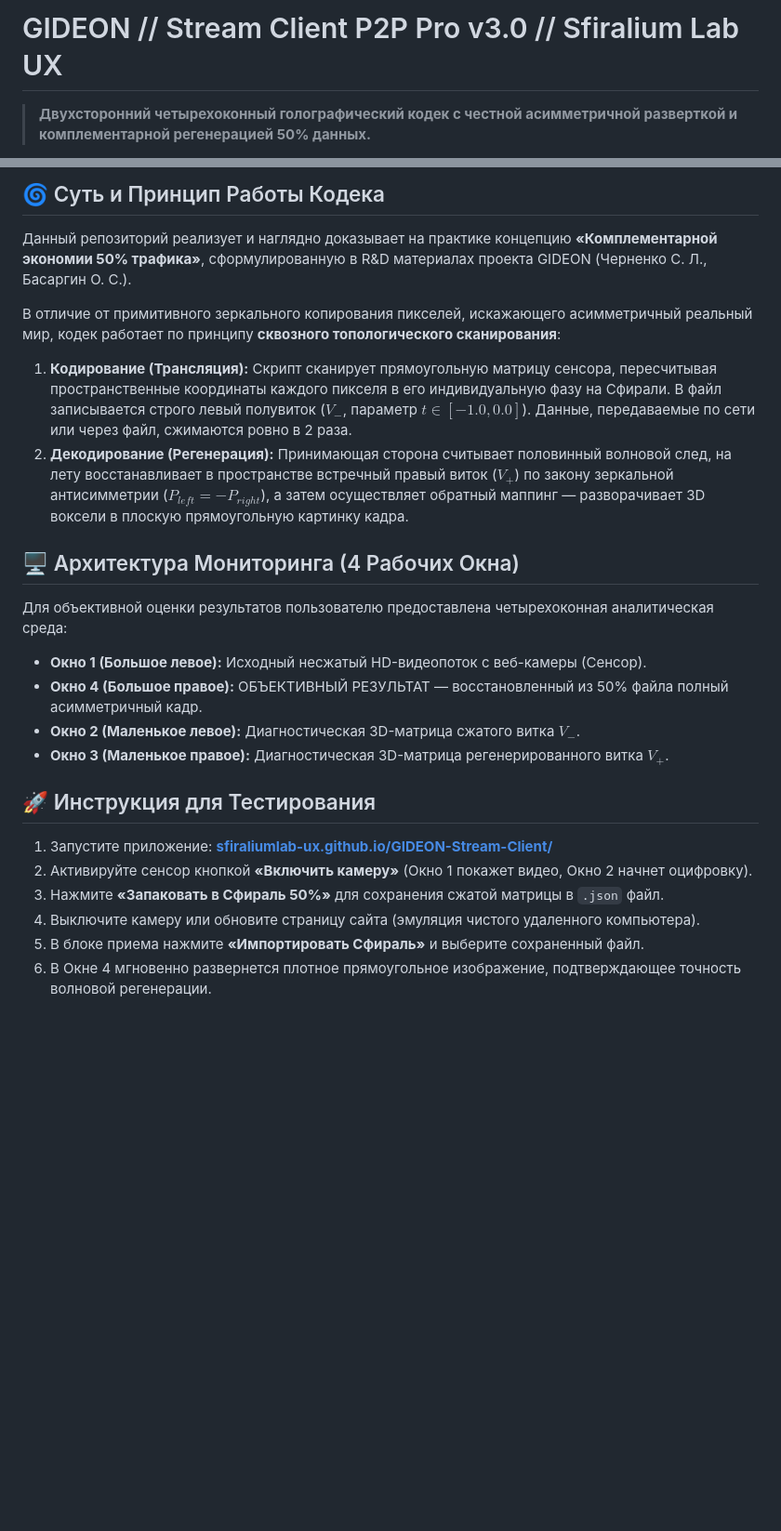
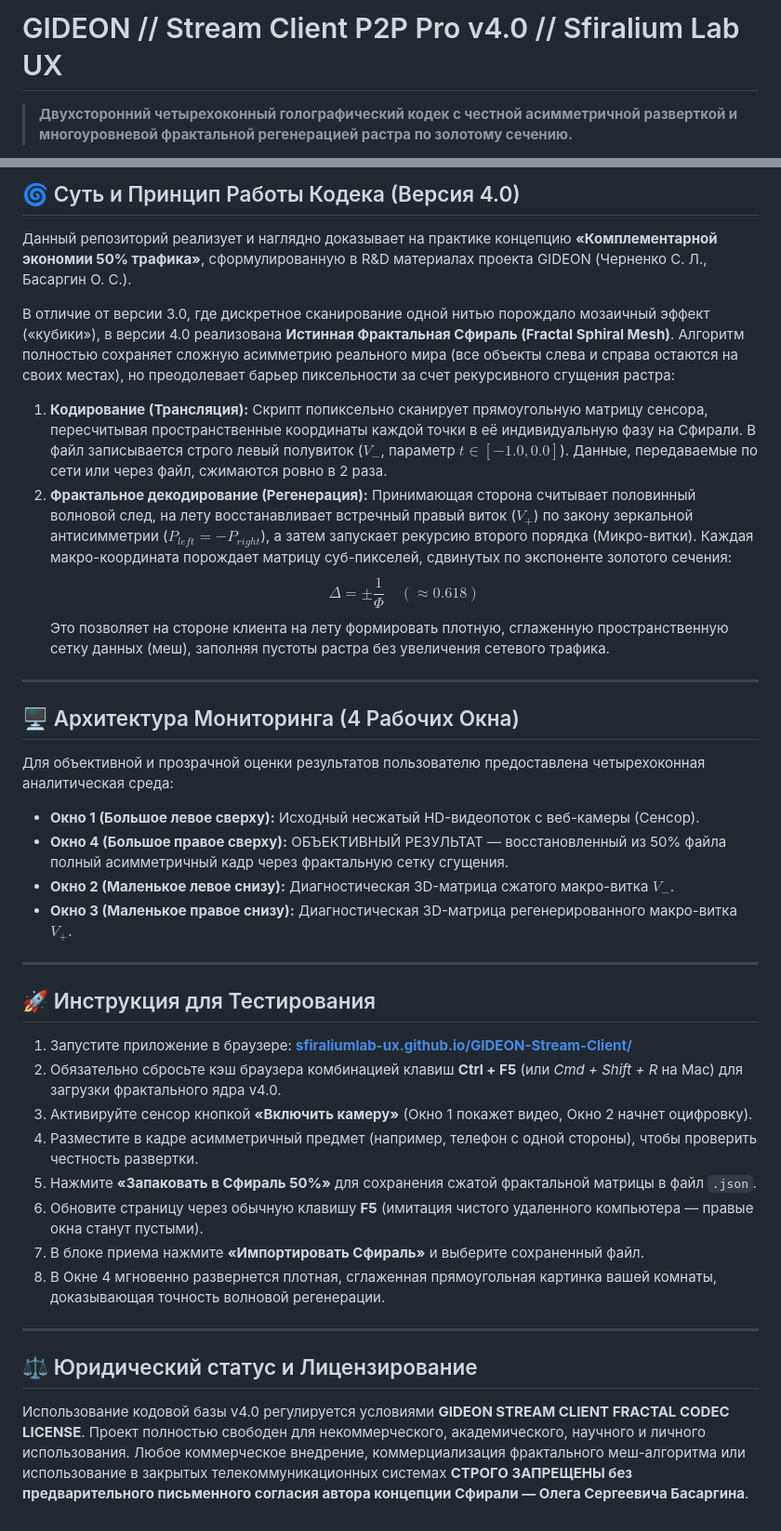
Before and after one commit to sfiraliumlab-ux/GIDEON-Stream-Client, a Markdown page: README.md, 2 parts joined by grey strips. Shown at 93% size. Drawn GitHub-style; blank space fills up the shorter version.

```diff
--- a/README.md
+++ b/README.md
@@ -1,6 +1,6 @@
-# GIDEON // Stream Client P2P Pro v3.0 // Sfiralium Lab UX
+# GIDEON // Stream Client P2P Pro v4.0 // Sfiralium Lab UX
 
-> **Двухсторонний четырехоконный голографический кодек с честной асимметричной разверткой и комплементарной регенерацией 50% данных.**
+> **Двухсторонний четырехоконный голографический кодек с честной асимметричной разверткой и многоуровневой фрактальной регенерацией растра по золотому сечению.**
 
 ![GIDEON Status](https://shields.io)
 ![Codec Mode](https://shields.io)
@@ -7,25 +8,40 @@
 
-## 🌀 Суть и Принцип Работы Кодека
+## 🌀 Суть и Принцип Работы Кодека (Версия 4.0)
 
 Данный репозиторий реализует и наглядно доказывает на практике концепцию **«Комплементарной экономии 50% трафика»**, сформулированную в R&D материалах проекта GIDEON (Черненко С. Л., Басаргин О. С.).
 
-В отличие от примитивного зеркального копирования пикселей, искажающего асимметричный реальный мир, кодек работает по принципу **сквозного топологического сканирования**:
+В отличие от версии 3.0, где дискретное сканирование одной нитью порождало мозаичный эффект («кубики»), в версии 4.0 реализована **Истинная Фрактальная Сфираль (Fractal Sphiral Mesh)**. Алгоритм полностью сохраняет сложную асимметрию реального мира (все объекты слева и справа остаются на своих местах), но преодолевает барьер пиксельности за счет рекурсивного сгущения растра:
 
-1. **Кодирование (Трансляция):** Скрипт сканирует прямоугольную матрицу сенсора, пересчитывая пространственные координаты каждого пикселя в его индивидуальную фазу на Сфирали. В файл записывается строго левый полувиток ($V_{-}$, параметр $t \in [-1.0, 0.0]$). Данные, передаваемые по сети или через файл, сжимаются ровно в 2 раза.
-2. **Декодирование (Регенерация):** Принимающая сторона считывает половинный волновой след, на лету восстанавливает в пространстве встречный правый виток ($V_{+}$) по закону зеркальной антисимметрии ($P_{left} = -P_{right}$), а затем осуществляет обратный маппинг — разворачивает 3D воксели в плоскую прямоугольную картинку кадра.
+1. **Кодирование (Трансляция):** Скрипт попиксельно сканирует прямоугольную матрицу сенсора, пересчитывая пространственные координаты каждой точки в её индивидуальную фазу на Сфирали. В файл записывается строго левый полувиток ($V_{-}$, параметр $t \in [-1.0, 0.0]$). Данные, передаваемые по сети или через файл, сжимаются ровно в 2 раза.
+2. **Фрактальное декодирование (Регенерация):** Принимающая сторона считывает половинный волновой след, на лету восстанавливает встречный правый виток ($V_{+}$) по закону зеркальной антисимметрии ($P_{left} = -P_{right}$), а затем запускает рекурсию второго порядка (Микро-витки). Каждая макро-координата порождает матрицу суб-пикселей, сдвинутых по экспоненте золотого сечения:
+$$\Delta = \pm \frac{1}{\Phi} \quad (\approx 0.618)$$
+Это позволяет на стороне клиента на лету формировать плотную, сглаженную пространственную сетку данных (меш), заполняя пустоты растра без увеличения сетевого трафика.
+
+---
 
 ## 🖥 Архитектура Мониторинга (4 Рабочих Окна)
 
-Для объективной оценки результатов пользователю предоставлена четырехоконная аналитическая среда:
-- **Окно 1 (Большое левое):** Исходный несжатый HD-видеопоток с веб-камеры (Сенсор).
-- **Окно 4 (Большое правое):** ОБЪЕКТИВНЫЙ РЕЗУЛЬТАТ — восстановленный из 50% файла полный асимметричный кадр.
-- **Окно 2 (Маленькое левое):** Диагностическая 3D-матрица сжатого витка $V_{-}$.
-- **Окно 3 (Маленькое правое):** Диагностическая 3D-матрица регенерированного витка $V_{+}$.
+Для объективной и прозрачной оценки результатов пользователю предоставлена четырехоконная аналитическая среда:
+* **Окно 1 (Большое левое сверху):** Исходный несжатый HD-видеопоток с веб-камеры (Сенсор).
+* **Окно 4 (Большое правое сверху):** ОБЪЕКТИВНЫЙ РЕЗУЛЬТАТ — восстановленный из 50% файла полный асимметричный кадр через фрактальную сетку сгущения.
+* **Окно 2 (Маленькое левое снизу):** Диагностическая 3D-матрица сжатого макро-витка $V_{-}$.
+* **Окно 3 (Маленькое правое снизу):** Диагностическая 3D-матрица регенерированного макро-витка $V_{+}$.
+
+---
 
 ## 🚀 Инструкция для Тестирования
-1. Запустите приложение: **[sfiraliumlab-ux.github.io/GIDEON-Stream-Client/](https://github.io)**
-2. Активируйте сенсор кнопкой **«Включить камеру»** (Окно 1 покажет видео, Окно 2 начнет оцифровку).
-3. Нажмите **«Запаковать в Сфираль 50%»** для сохранения сжатой матрицы в `.json` файл.
-4. Выключите камеру или обновите страницу сайта (эмуляция чистого удаленного компьютера).
-5. В блоке приема нажмите **«Импортировать Сфираль»** и выберите сохраненный файл.
-6. В Окне 4 мгновенно развернется плотное прямоугольное изображение, подтверждающее точность волновой регенерации.
+
+1. Запустите приложение в браузере: **[sfiraliumlab-ux.github.io/GIDEON-Stream-Client/](https://github.io)**
+2. Обязательно сбросьте кэш браузера комбинацией клавиш **Ctrl + F5** (или *Cmd + Shift + R* на Mac) для загрузки фрактального ядра v4.0.
+3. Активируйте сенсор кнопкой **«Включить камеру»** (Окно 1 покажет видео, Окно 2 начнет оцифровку).
+4. Разместите в кадре асимметричный предмет (например, телефон с одной стороны), чтобы проверить честность развертки.
+5. Нажмите **«Запаковать в Сфираль 50%»** для сохранения сжатой фрактальной матрицы в файл `.json`.
+6. Обновите страницу через обычную клавишу **F5** (имитация чистого удаленного компьютера — правые окна станут пустыми).
+7. В блоке приема нажмите **«Импортировать Сфираль»** и выберите сохраненный файл.
+8. В Окне 4 мгновенно развернется плотная, сглаженная прямоугольная картинка вашей комнаты, доказывающая точность волновой регенерации.
+
+---
+
+## ⚖️ Юридический статус и Лицензирование
+
+Использование кодовой базы v4.0 регулируется условиями **GIDEON STREAM CLIENT FRACTAL CODEC LICENSE**. Проект полностью свободен для некоммерческого, академического, научного и личного использования. Любое коммерческое внедрение, коммерциализация фрактального меш-алгоритма или использование в закрытых телекоммуникационных системах **СТРОГО ЗАПРЕЩЕНЫ без предварительного письменного согласия автора концепции Сфирали — Олега Сергеевича Басаргина**.
```
Also changed, not shown: other parts of README.md (+1 -0 lines).
